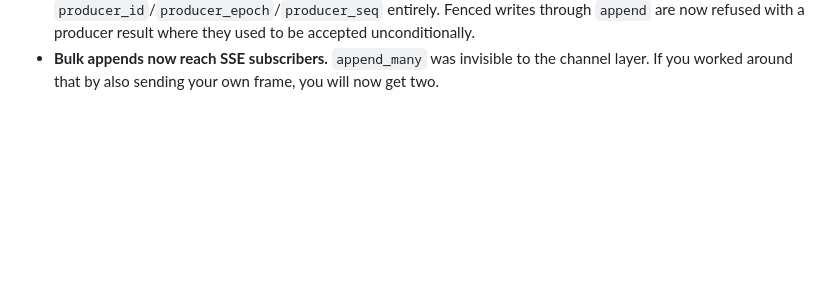
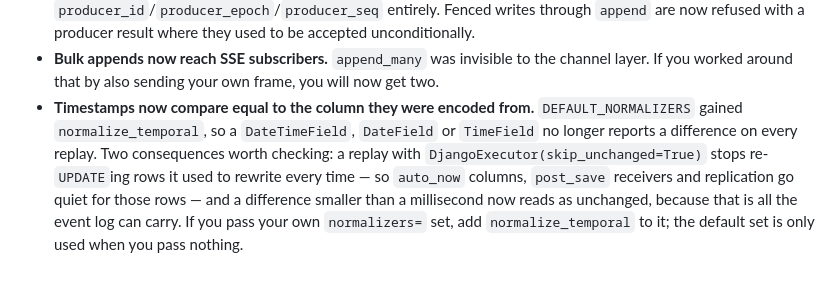
Before and after one commit to joshbrooks/rakaia, a Markdown page: UPGRADING.md, the part around the change. GitHub-like rendering; blank space fills up the shorter version.

Commit message:
docs(upgrading): note the temporal normalizer under behaviour to re-check
#103 changed what `skip_unchanged` rewrites and made sub-millisecond
differences invisible. Both are exactly the kind of thing this section
exists for, and neither was listed.

```diff
--- a/UPGRADING.md
+++ b/UPGRADING.md
@@ -199,3 +199,13 @@ These are not API breaks — nothing to edit — but each changes what your code
 - **Bulk appends now reach SSE subscribers.** `append_many` was invisible to the
   channel layer. If you worked around that by also sending your own frame, you
   will now get two.
+- **Timestamps now compare equal to the column they were encoded from.**
+  `DEFAULT_NORMALIZERS` gained `normalize_temporal`, so a `DateTimeField`,
+  `DateField` or `TimeField` no longer reports a difference on every replay.
+  Two consequences worth checking: a replay with
+  `DjangoExecutor(skip_unchanged=True)` stops re-`UPDATE`ing rows it used to
+  rewrite every time — so `auto_now` columns, `post_save` receivers and
+  replication go quiet for those rows — and a difference smaller than a
+  millisecond now reads as unchanged, because that is all the event log can
+  carry. If you pass your own `normalizers=` set, add `normalize_temporal` to
+  it; the default set is only used when you pass nothing.
```
